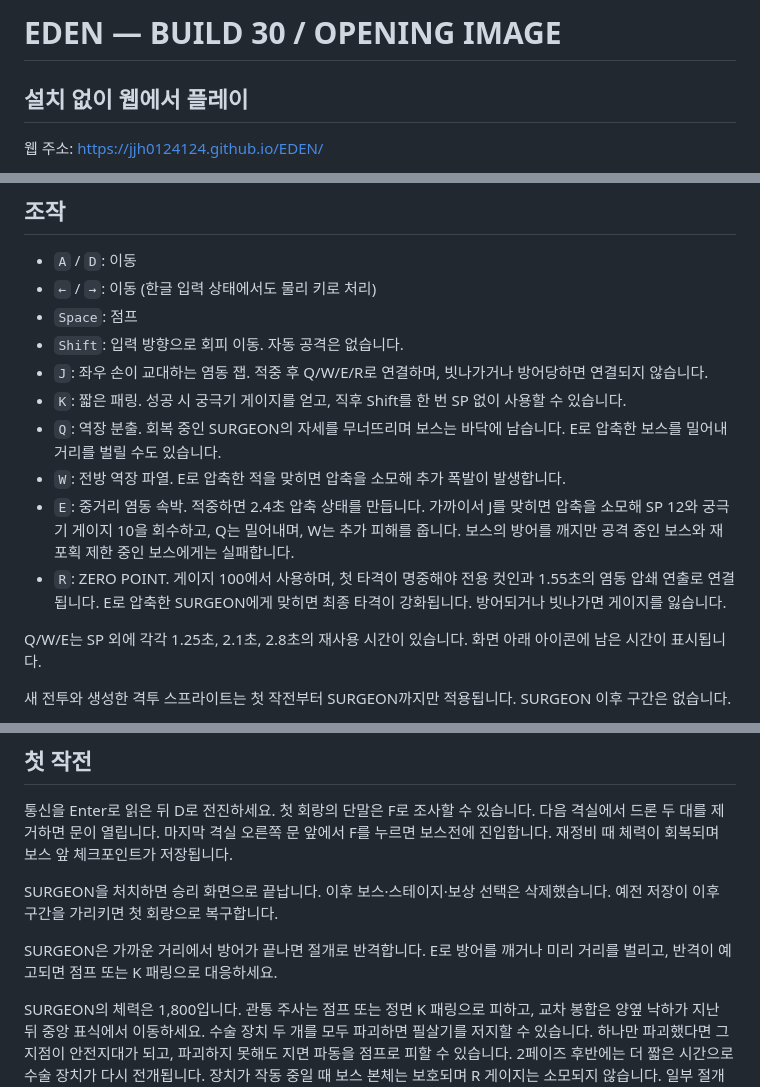
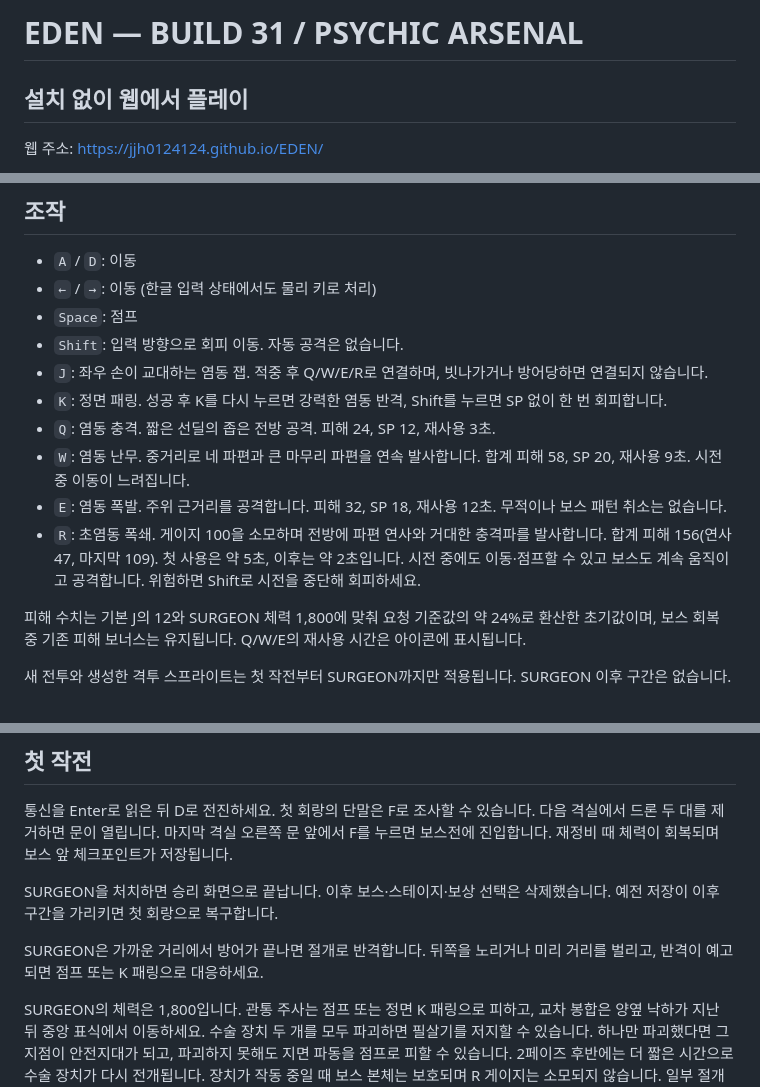
Before and after one commit to jjh0124124/EDEN, a Markdown page: README.md, 3 parts joined by grey strips. Drawn GitHub-style.

Commit message:
Build 31: add psychic arsenal and cinematic ultimate

```diff
--- a/README.md
+++ b/README.md
@@ -1,4 +1,4 @@
-# EDEN — BUILD 30 / OPENING IMAGE
+# EDEN — BUILD 31 / PSYCHIC ARSENAL
 
 ## 설치 없이 웹에서 플레이
 
@@ -64,13 +64,13 @@ Windows에서는 `python3` 대신 `py`를 사용하세요. 테스트는 독립
 - `Space`: 점프
 - `Shift`: 입력 방향으로 회피 이동. 자동 공격은 없습니다.
 - `J`: 좌우 손이 교대하는 염동 잽. 적중 후 Q/W/E/R로 연결하며, 빗나가거나 방어당하면 연결되지 않습니다.
-- `K`: 짧은 패링. 성공 시 궁극기 게이지를 얻고, 직후 Shift를 한 번 SP 없이 사용할 수 있습니다.
-- `Q`: 역장 분출. 회복 중인 SURGEON의 자세를 무너뜨리며 보스는 바닥에 남습니다. E로 압축한 보스를 밀어내 거리를 벌릴 수도 있습니다.
-- `W`: 전방 역장 파열. E로 압축한 적을 맞히면 압축을 소모해 추가 폭발이 발생합니다.
-- `E`: 중거리 염동 속박. 적중하면 2.4초 압축 상태를 만듭니다. 가까이서 J를 맞히면 압축을 소모해 SP 12와 궁극기 게이지 10을 회수하고, Q는 밀어내며, W는 추가 피해를 줍니다. 보스의 방어를 깨지만 공격 중인 보스와 재포획 제한 중인 보스에게는 실패합니다.
-- `R`: ZERO POINT. 게이지 100에서 사용하며, 첫 타격이 명중해야 전용 컷인과 1.55초의 염동 압쇄 연출로 연결됩니다. E로 압축한 SURGEON에게 맞히면 최종 타격이 강화됩니다. 방어되거나 빗나가면 게이지를 잃습니다.
+- `K`: 정면 패링. 성공 후 K를 다시 누르면 강력한 염동 반격, Shift를 누르면 SP 없이 한 번 회피합니다.
+- `Q`: 염동 충격. 짧은 선딜의 좁은 전방 공격. 피해 24, SP 12, 재사용 3초.
+- `W`: 염동 난무. 중거리로 네 파편과 큰 마무리 파편을 연속 발사합니다. 합계 피해 58, SP 20, 재사용 9초. 시전 중 이동이 느려집니다.
+- `E`: 염동 폭발. 주위 근거리를 공격합니다. 피해 32, SP 18, 재사용 12초. 무적이나 보스 패턴 취소는 없습니다.
+- `R`: 초염동 폭쇄. 게이지 100을 소모하며 전방에 파편 연사와 거대한 충격파를 발사합니다. 합계 피해 156(연사 47, 마지막 109). 첫 사용은 약 5초, 이후는 약 2초입니다. 시전 중에도 이동·점프할 수 있고 보스도 계속 움직이고 공격합니다. 위험하면 Shift로 시전을 중단해 회피하세요.
 
-Q/W/E는 SP 외에 각각 1.25초, 2.1초, 2.8초의 재사용 시간이 있습니다. 화면 아래 아이콘에 남은 시간이 표시됩니다.
+피해 수치는 기본 J의 12와 SURGEON 체력 1,800에 맞춰 요청 기준값의 약 24%로 환산한 초기값이며, 보스 회복 중 기존 피해 보너스는 유지됩니다. Q/W/E의 재사용 시간은 아이콘에 표시됩니다.
 
 새 전투와 생성한 격투 스프라이트는 첫 작전부터 SURGEON까지만 적용됩니다. SURGEON 이후 구간은 없습니다.
 
@@ -87,7 +87,7 @@ Q/W/E는 SP 외에 각각 1.25초, 2.1초, 2.8초의 재사용 시간이 있습
 
 SURGEON을 처치하면 승리 화면으로 끝납니다. 이후 보스·스테이지·보상 선택은 삭제했습니다. 예전 저장이 이후 구간을 가리키면 첫 회랑으로 복구합니다.
 
-SURGEON은 가까운 거리에서 방어가 끝나면 절개로 반격합니다. E로 방어를 깨거나 미리 거리를 벌리고, 반격이 예고되면 점프 또는 K 패링으로 대응하세요.
+SURGEON은 가까운 거리에서 방어가 끝나면 절개로 반격합니다. 뒤쪽을 노리거나 미리 거리를 벌리고, 반격이 예고되면 점프 또는 K 패링으로 대응하세요.
 
 SURGEON의 체력은 1,800입니다. 관통 주사는 점프 또는 정면 K 패링으로 피하고, 교차 봉합은 양옆 낙하가 지난 뒤 중앙 표식에서 이동하세요. 수술 장치 두 개를 모두 파괴하면 필살기를 저지할 수 있습니다. 하나만 파괴했다면 그 지점이 안전지대가 되고, 파괴하지 못해도 지면 파동을 점프로 피할 수 있습니다. 2페이즈 후반에는 더 짧은 시간으로 수술 장치가 다시 전개됩니다. 장치가 작동 중일 때 보스 본체는 보호되며 R 게이지는 소모되지 않습니다. 일부 절개는 플레이어 위치를 노리는 낙하 공격으로 이어지며, 절개를 K로 패링하면 후속 공격이 취소됩니다.
 
```
Also changed, not shown: assets/characters/zero/zero-counter-v31.png (added), 12 other files.
